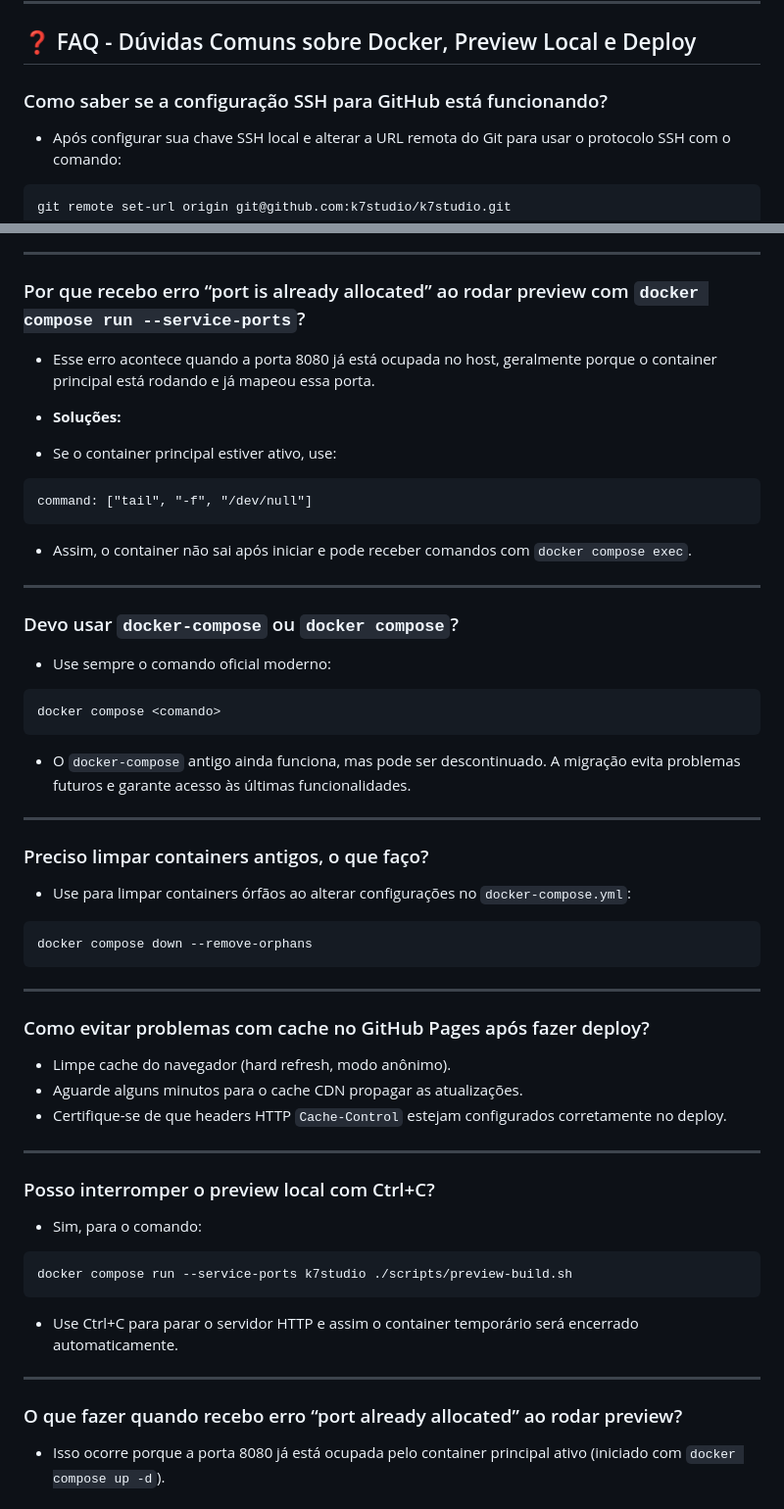
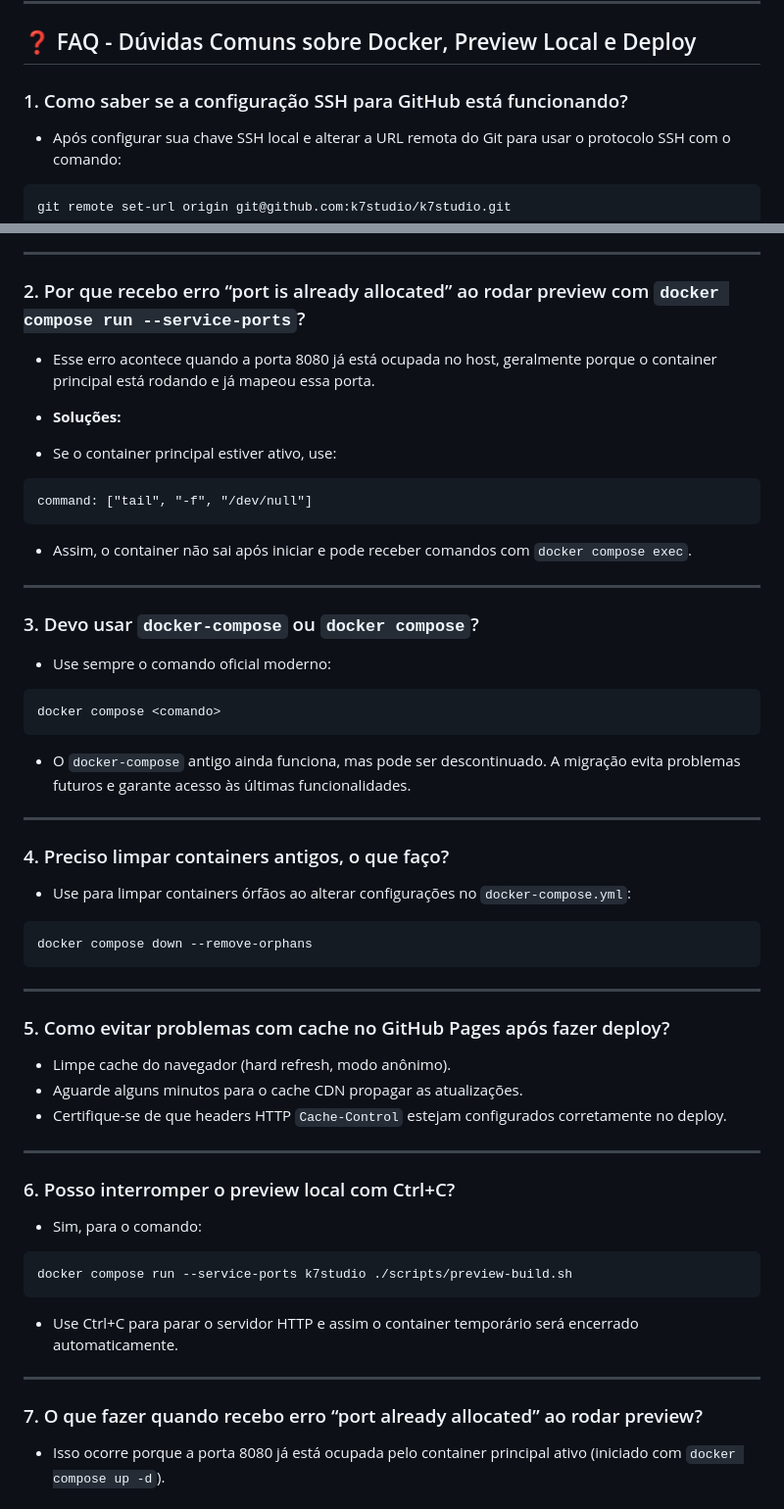
Before and after one commit to k7studio/k7studio, a Markdown page: README.md, 2 parts joined by grey strips. Shown at 98% size. GitHub-like rendering.

````diff
--- a/README.md
+++ b/README.md
@@ -402,7 +402,7 @@ git remote set-url origin git@github.com:k7studio/k7studio.git
 
 ## ❓ FAQ - Dúvidas Comuns sobre Docker, Preview Local e Deploy
 
-### Como saber se a configuração SSH para GitHub está funcionando?
+### 1. Como saber se a configuração SSH para GitHub está funcionando?
 
 - Após configurar sua chave SSH local e alterar a URL remota do Git para usar o protocolo SSH com o comando:
 ```
@@ -425,7 +425,7 @@ To github.com:k7studio/k7studio.git
 - Em caso de erro ou solicitação de usuário/senha, revise sua configuração SSH e adicione sua chave pública ao GitHub em https://github.com/settings/ssh/new.
 ---
 
-### Por que recebo erro “port is already allocated” ao rodar preview com `docker compose run --service-ports`?
+### 2. Por que recebo erro “port is already allocated” ao rodar preview com `docker compose run --service-ports`?
 
 - Esse erro acontece quando a porta 8080 já está ocupada no host, geralmente porque o container principal está rodando e já mapeou essa porta.
 
@@ -439,7 +439,7 @@ command: ["tail", "-f", "/dev/null"]
 - Assim, o container não sai após iniciar e pode receber comandos com `docker compose exec`.
 ---
 
-### Devo usar `docker-compose` ou `docker compose`?
+### 3. Devo usar `docker-compose` ou `docker compose`?
 
 - Use sempre o comando oficial moderno:
 ```
@@ -449,7 +449,7 @@ docker compose <comando>
 - O `docker-compose` antigo ainda funciona, mas pode ser descontinuado. A migração evita problemas futuros e garante acesso às últimas funcionalidades.
 ---
 
-### Preciso limpar containers antigos, o que faço?
+### 4. Preciso limpar containers antigos, o que faço?
 
 - Use para limpar containers órfãos ao alterar configurações no `docker-compose.yml`:
 ```
@@ -457,14 +457,14 @@ docker compose down --remove-orphans
 ```
 ---
 
-### Como evitar problemas com cache no GitHub Pages após fazer deploy?
+### 5. Como evitar problemas com cache no GitHub Pages após fazer deploy?
 
 - Limpe cache do navegador (hard refresh, modo anônimo).
 - Aguarde alguns minutos para o cache CDN propagar as atualizações.
 - Certifique-se de que headers HTTP `Cache-Control` estejam configurados corretamente no deploy.
 ---
 
-### Posso interromper o preview local com Ctrl+C?
+### 6. Posso interromper o preview local com Ctrl+C?
 
 - Sim, para o comando:
 ```
@@ -473,7 +473,7 @@ docker compose run --service-ports k7studio ./scripts/preview-build.sh
 - Use Ctrl+C para parar o servidor HTTP e assim o container temporário será encerrado automaticamente.
 ---
 
-### O que fazer quando recebo erro “port already allocated” ao rodar preview?
+### 7. O que fazer quando recebo erro “port already allocated” ao rodar preview?
 
 - Isso ocorre porque a porta 8080 já está ocupada pelo container principal ativo (iniciado com `docker compose up -d`).
 
````
Also changed, not shown: other parts of README.md (+29 -29 lines).
